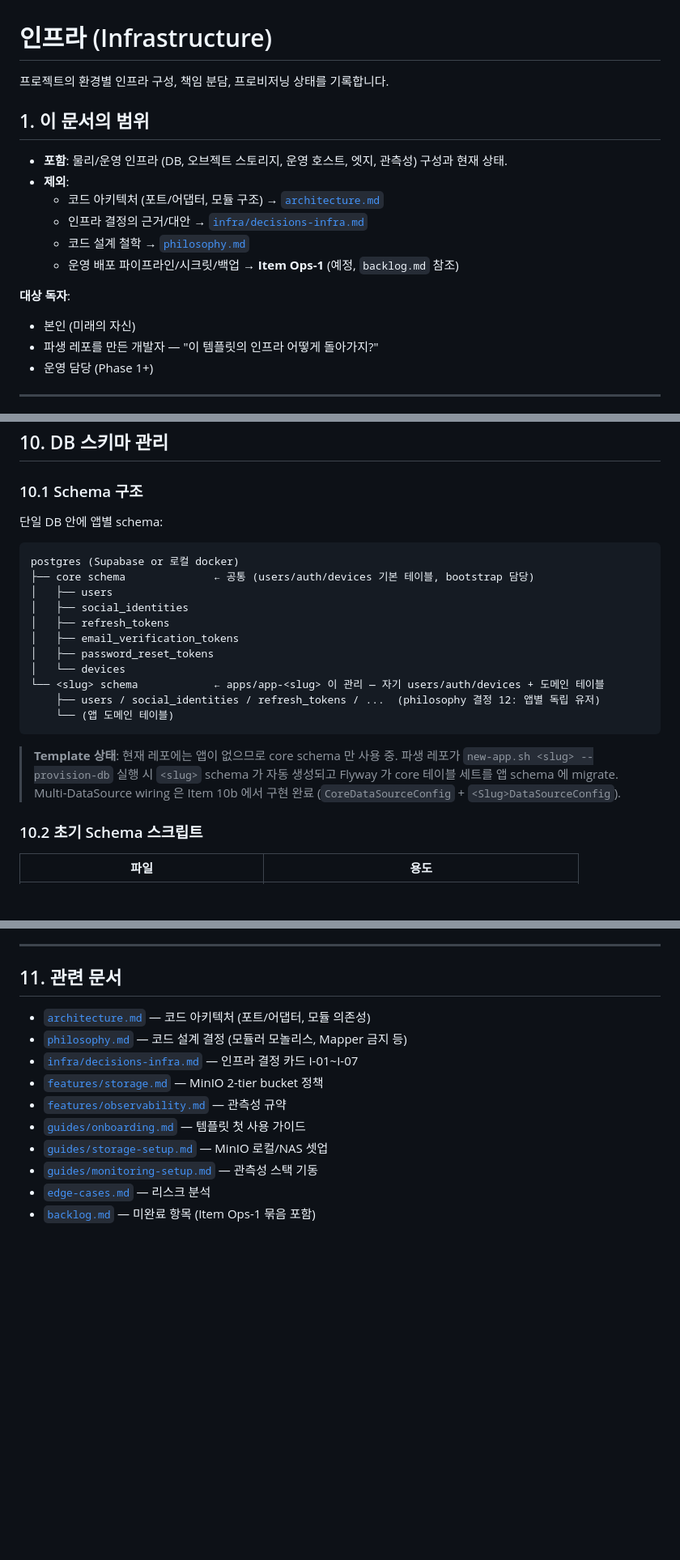
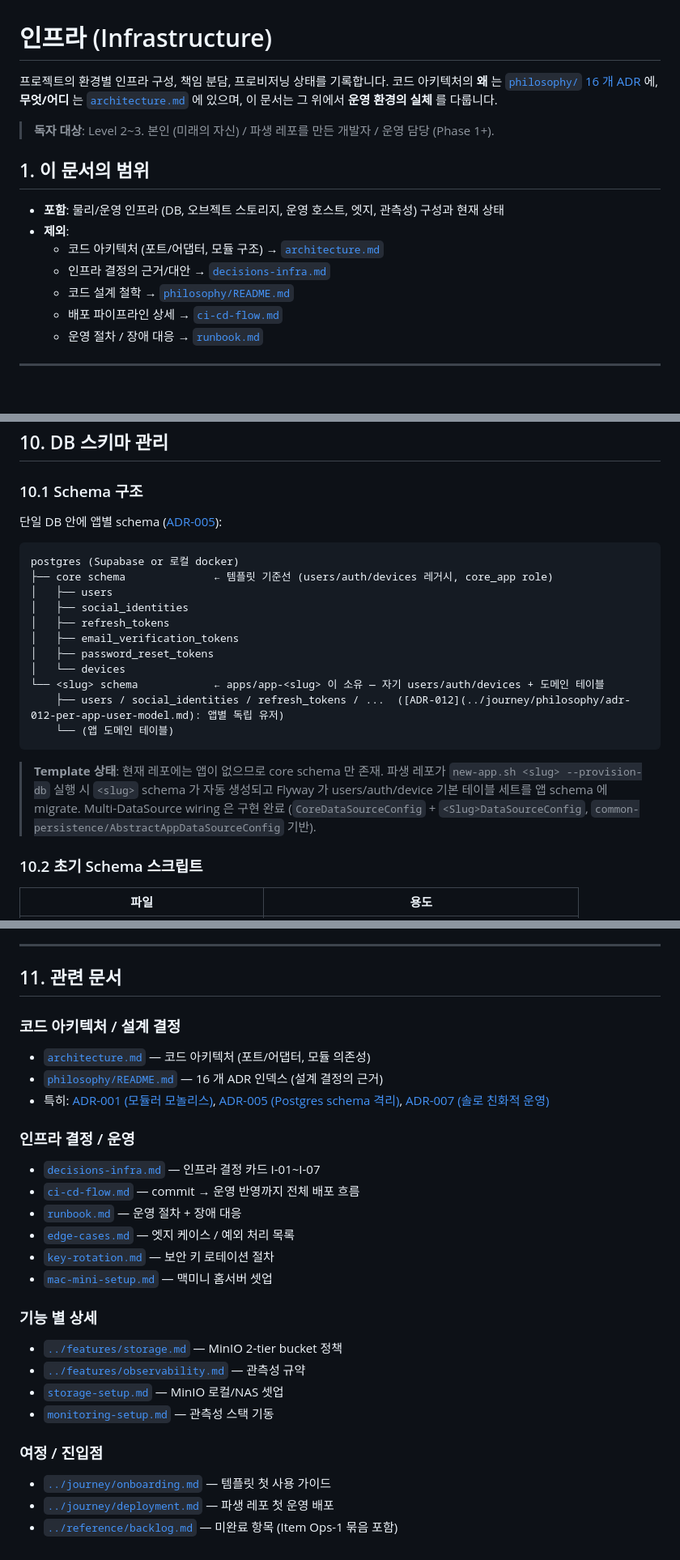
Before and after one commit to storkspear/spring-backend-template-docs-viewer, a Markdown page: docs/infra/infrastructure.md, 3 parts joined by grey strips. Shown at 81% size. GitHub-like rendering; blank space fills up the shorter version.

Commit message:
docs(infra): infrastructure.md — ADR 링크 정합성 복구 (sync)
philosophy.md → philosophy/adr-NNN-*.md 링크 전환.
Sync from spring-backend-template.

````diff
--- a/docs/infra/infrastructure.md
+++ b/docs/infra/infrastructure.md
@@ -1,20 +1,18 @@
 # 인프라 (Infrastructure)
 
-프로젝트의 환경별 인프라 구성, 책임 분담, 프로비저닝 상태를 기록합니다.
+프로젝트의 환경별 인프라 구성, 책임 분담, 프로비저닝 상태를 기록합니다. 코드 아키텍처의 **왜** 는 [`philosophy/` 16 개 ADR](../journey/philosophy/README.md) 에, **무엇/어디** 는 [`architecture.md`](../journey/architecture.md) 에 있으며, 이 문서는 그 위에서 **운영 환경의 실체** 를 다룹니다.
+
+> **독자 대상**: Level 2~3. 본인 (미래의 자신) / 파생 레포를 만든 개발자 / 운영 담당 (Phase 1+).
 
 ## 1. 이 문서의 범위
 
-- **포함**: 물리/운영 인프라 (DB, 오브젝트 스토리지, 운영 호스트, 엣지, 관측성) 구성과 현재 상태.
+- **포함**: 물리/운영 인프라 (DB, 오브젝트 스토리지, 운영 호스트, 엣지, 관측성) 구성과 현재 상태
 - **제외**:
   - 코드 아키텍처 (포트/어댑터, 모듈 구조) → [`architecture.md`](../journey/architecture.md)
-  - 인프라 결정의 근거/대안 → [`infra/decisions-infra.md`](./decisions-infra.md)
-  - 코드 설계 철학 → [`philosophy.md`](../journey/philosophy.md)
-  - 운영 배포 파이프라인/시크릿/백업 → **Item Ops-1** (예정, `backlog.md` 참조)
-
-**대상 독자**:
-- 본인 (미래의 자신)
-- 파생 레포를 만든 개발자 — "이 템플릿의 인프라 어떻게 돌아가지?"
-- 운영 담당 (Phase 1+)
+  - 인프라 결정의 근거/대안 → [`decisions-infra.md`](./decisions-infra.md)
+  - 코드 설계 철학 → [`philosophy/README.md`](../journey/philosophy/README.md)
+  - 배포 파이프라인 상세 → [`ci-cd-flow.md`](./ci-cd-flow.md)
+  - 운영 절차 / 장애 대응 → [`runbook.md`](./runbook.md)
 
 ---
 
@@ -284,22 +282,22 @@ ingress:
 
 ### 10.1 Schema 구조
 
-단일 DB 안에 앱별 schema:
+단일 DB 안에 앱별 schema ([ADR-005](../journey/philosophy/adr-005-db-schema-isolation.md)):
 ```
 postgres (Supabase or 로컬 docker)
-├── core schema              ← 공통 (users/auth/devices 기본 테이블, bootstrap 담당)
+├── core schema              ← 템플릿 기준선 (users/auth/devices 레거시, core_app role)
 │   ├── users
 │   ├── social_identities
 │   ├── refresh_tokens
 │   ├── email_verification_tokens
 │   ├── password_reset_tokens
 │   └── devices
-└── <slug> schema            ← apps/app-<slug> 이 관리 — 자기 users/auth/devices + 도메인 테이블
-    ├── users / social_identities / refresh_tokens / ...  (philosophy 결정 12: 앱별 독립 유저)
+└── <slug> schema            ← apps/app-<slug> 이 소유 — 자기 users/auth/devices + 도메인 테이블
+    ├── users / social_identities / refresh_tokens / ...  ([ADR-012](../journey/philosophy/adr-012-per-app-user-model.md): 앱별 독립 유저)
     └── (앱 도메인 테이블)
 ```
 
-> **Template 상태**: 현재 레포에는 앱이 없으므로 core schema 만 사용 중. 파생 레포가 `new-app.sh <slug> --provision-db` 실행 시 `<slug>` schema 가 자동 생성되고 Flyway 가 core 테이블 세트를 앱 schema 에 migrate. Multi-DataSource wiring 은 Item 10b 에서 구현 완료 (`CoreDataSourceConfig` + `<Slug>DataSourceConfig`).
+> **Template 상태**: 현재 레포에는 앱이 없으므로 core schema 만 존재. 파생 레포가 `new-app.sh <slug> --provision-db` 실행 시 `<slug>` schema 가 자동 생성되고 Flyway 가 users/auth/device 기본 테이블 세트를 앱 schema 에 migrate. Multi-DataSource wiring 은 구현 완료 (`CoreDataSourceConfig` + `<Slug>DataSourceConfig`, `common-persistence/AbstractAppDataSourceConfig` 기반).
 
 ### 10.2 초기 Schema 스크립트
 
@@ -348,13 +344,26 @@ V009__add_devices_updated_at.sql
 
 ## 11. 관련 문서
 
+### 코드 아키텍처 / 설계 결정
 - [`architecture.md`](../journey/architecture.md) — 코드 아키텍처 (포트/어댑터, 모듈 의존성)
-- [`philosophy.md`](../journey/philosophy.md) — 코드 설계 결정 (모듈러 모놀리스, Mapper 금지 등)
-- [`infra/decisions-infra.md`](./decisions-infra.md) — 인프라 결정 카드 I-01~I-07
-- [`features/storage.md`](../features/storage.md) — MinIO 2-tier bucket 정책
-- [`features/observability.md`](../features/observability.md) — 관측성 규약
-- [`guides/onboarding.md`](../journey/onboarding.md) — 템플릿 첫 사용 가이드
-- [`guides/storage-setup.md`](./storage-setup.md) — MinIO 로컬/NAS 셋업
-- [`guides/monitoring-setup.md`](./monitoring-setup.md) — 관측성 스택 기동
-- [`edge-cases.md`](./edge-cases.md) — 리스크 분석
-- [`backlog.md`](../reference/backlog.md) — 미완료 항목 (Item Ops-1 묶음 포함)
+- [`philosophy/README.md`](../journey/philosophy/README.md) — 16 개 ADR 인덱스 (설계 결정의 근거)
+- 특히: [ADR-001 (모듈러 모놀리스)](../journey/philosophy/adr-001-modular-monolith.md), [ADR-005 (Postgres schema 격리)](../journey/philosophy/adr-005-db-schema-isolation.md), [ADR-007 (솔로 친화적 운영)](../journey/philosophy/adr-007-solo-friendly-operations.md)
+
+### 인프라 결정 / 운영
+- [`decisions-infra.md`](./decisions-infra.md) — 인프라 결정 카드 I-01~I-07
+- [`ci-cd-flow.md`](./ci-cd-flow.md) — commit → 운영 반영까지 전체 배포 흐름
+- [`runbook.md`](./runbook.md) — 운영 절차 + 장애 대응
+- [`edge-cases.md`](./edge-cases.md) — 엣지 케이스 / 예외 처리 목록
+- [`key-rotation.md`](./key-rotation.md) — 보안 키 로테이션 절차
+- [`mac-mini-setup.md`](./mac-mini-setup.md) — 맥미니 홈서버 셋업
+
+### 기능 별 상세
+- [`../features/storage.md`](../features/storage.md) — MinIO 2-tier bucket 정책
+- [`../features/observability.md`](../features/observability.md) — 관측성 규약
+- [`storage-setup.md`](./storage-setup.md) — MinIO 로컬/NAS 셋업
+- [`monitoring-setup.md`](./monitoring-setup.md) — 관측성 스택 기동
+
+### 여정 / 진입점
+- [`../journey/onboarding.md`](../journey/onboarding.md) — 템플릿 첫 사용 가이드
+- [`../journey/deployment.md`](../journey/deployment.md) — 파생 레포 첫 운영 배포
+- [`../reference/backlog.md`](../reference/backlog.md) — 미완료 항목 (Item Ops-1 묶음 포함)
````
Also changed, not shown: other parts of docs/infra/infrastructure.md (+3 -5 lines).
